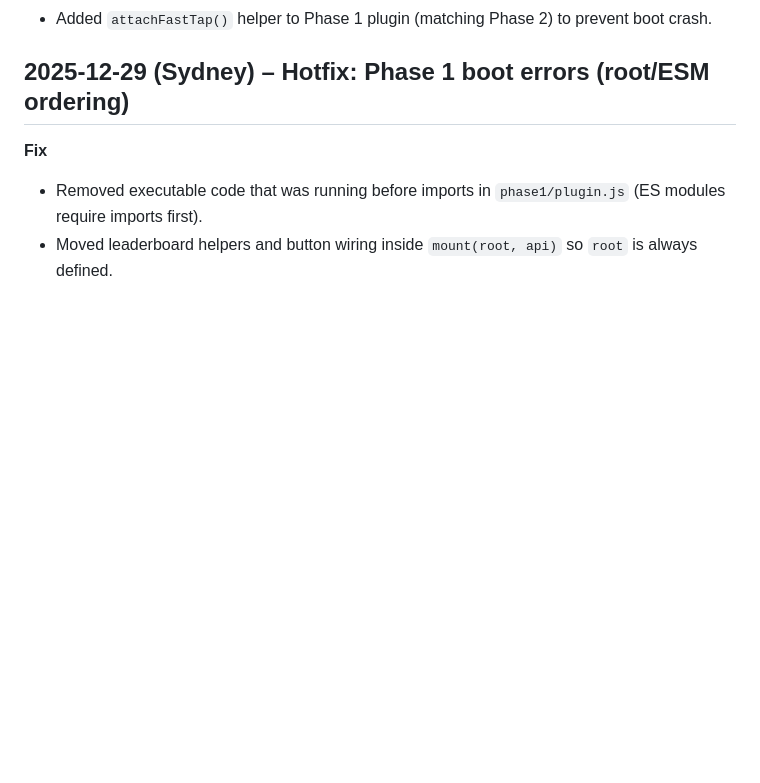
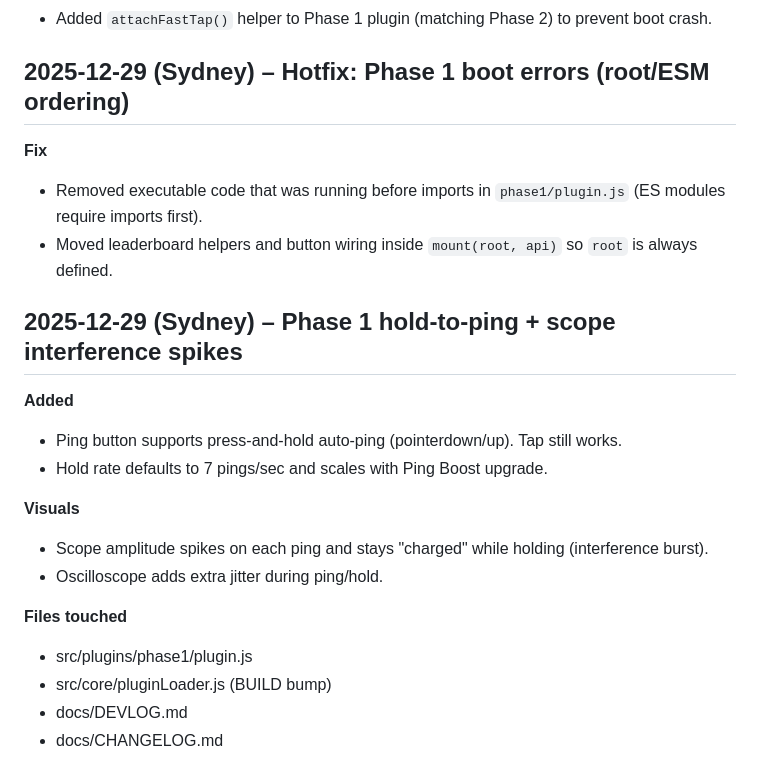
Before and after one commit to prymalchaos/Sygn1L2, a Markdown page: docs/DEVLOG.md, the part around the change. GitHub-like rendering; blank space fills up the shorter version.

```diff
--- a/docs/DEVLOG.md
+++ b/docs/DEVLOG.md
@@ -263,3 +263,19 @@
 **Fix**
 - Removed executable code that was running before imports in `phase1/plugin.js` (ES modules require imports first).
 - Moved leaderboard helpers and button wiring inside `mount(root, api)` so `root` is always defined.
+
+
+## 2025-12-29 (Sydney) – Phase 1 hold-to-ping + scope interference spikes
+**Added**
+- Ping button supports press-and-hold auto-ping (pointerdown/up). Tap still works.
+- Hold rate defaults to 7 pings/sec and scales with Ping Boost upgrade.
+
+**Visuals**
+- Scope amplitude spikes on each ping and stays "charged" while holding (interference burst).
+- Oscilloscope adds extra jitter during ping/hold.
+
+**Files touched**
+- src/plugins/phase1/plugin.js
+- src/core/pluginLoader.js (BUILD bump)
+- docs/DEVLOG.md
+- docs/CHANGELOG.md
```
Also changed, not shown: docs/CHANGELOG.md (+6 -0 lines).
